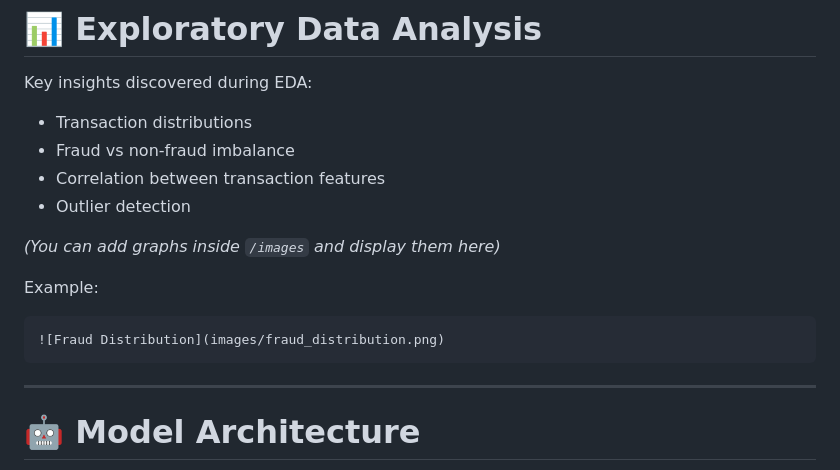
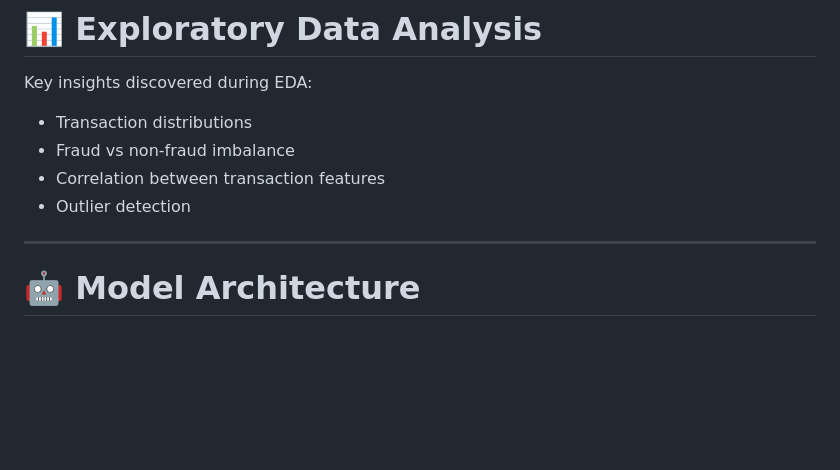
Before and after one commit to haleema-khatun/Banking-Fraud-Detection-Using-DL, a Markdown page: README.md, the part around one of its changes. Rendered like a GitHub page; blank space fills up the shorter version.

Commit message:
Clean up README by removing example and stats
Removed example graph section and GitHub stats from README.

`````diff
--- a/README.md
+++ b/README.md
@@ -112,14 +112,6 @@ Key insights discovered during EDA:
 - Correlation between transaction features
 - Outlier detection
 
-*(You can add graphs inside `/images` and display them here)*
-
-Example:
-
-```markdown
-![Fraud Distribution](images/fraud_distribution.png)
-````
-
 ---
 
 # 🤖 Model Architecture
`````
Also changed, not shown: other parts of README.md (+0 -11 lines).
